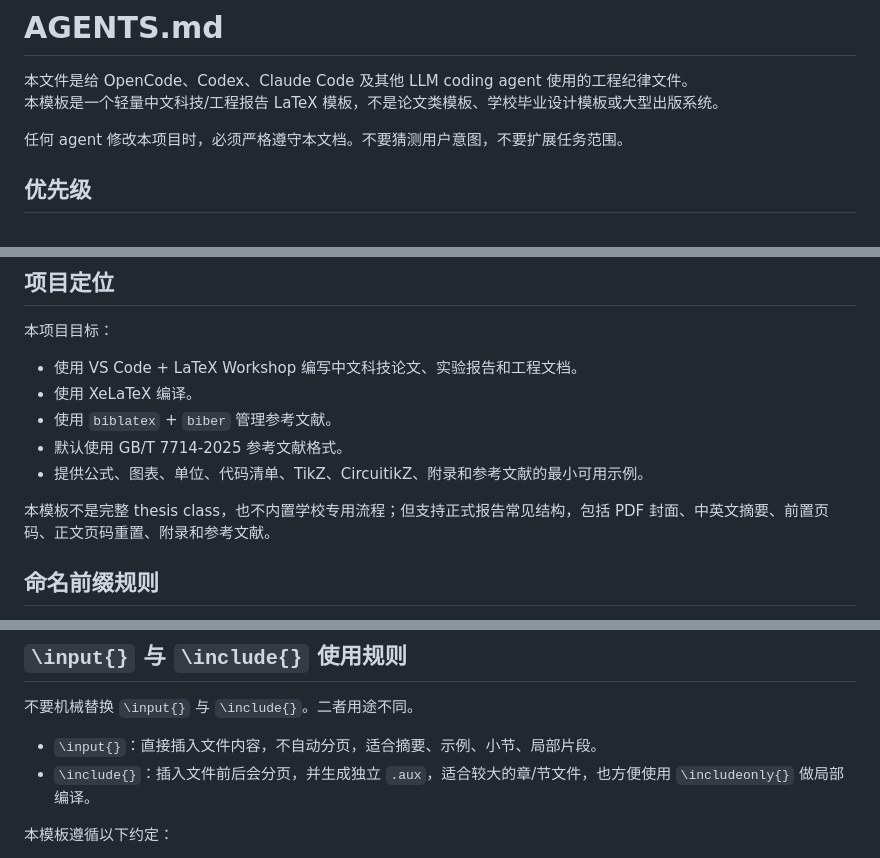
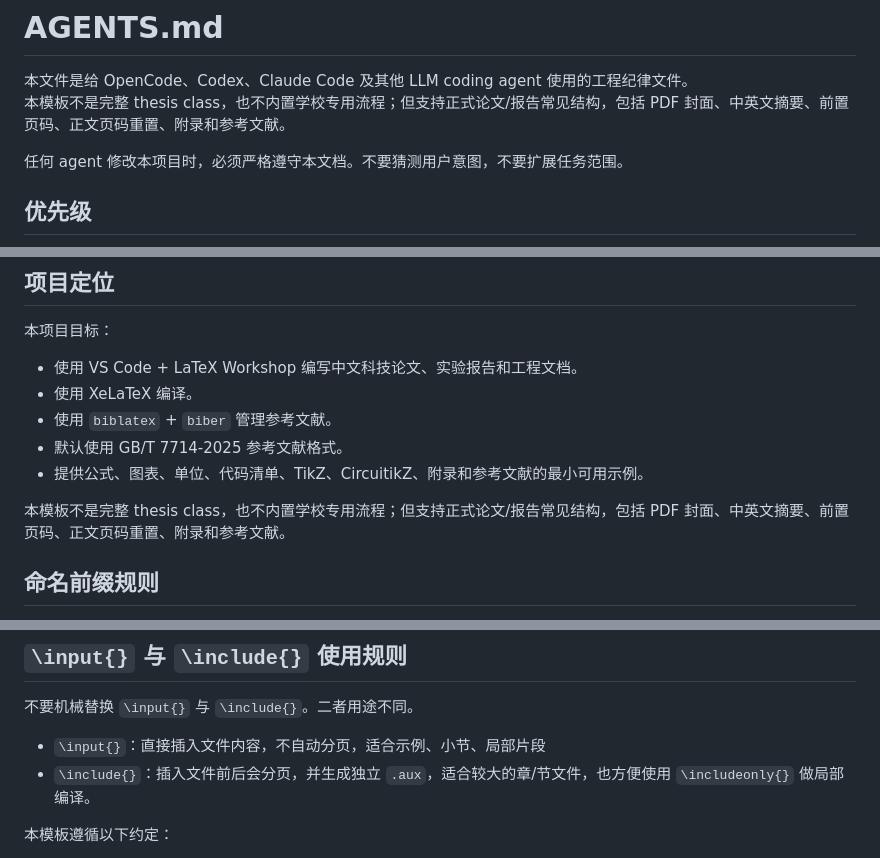
Before and after one commit to CCandle/CarlosTexArt, a Markdown page: AGENTS.md, 3 parts joined by grey strips. Rendered like a GitHub page.

Commit message:
docs: sync agent rules with current template

```diff
--- a/AGENTS.md
+++ b/AGENTS.md
@@ -1,7 +1,7 @@
 # AGENTS.md
 
 本文件是给 OpenCode、Codex、Claude Code 及其他 LLM coding agent 使用的工程纪律文件。
-本模板是一个轻量中文科技/工程报告 LaTeX 模板，不是论文类模板、学校毕业设计模板或大型出版系统。
+本模板不是完整 thesis class，也不内置学校专用流程；但支持正式论文/报告常见结构，包括 PDF 封面、中英文摘要、前置页码、正文页码重置、附录和参考文献。
 
 任何 agent 修改本项目时，必须严格遵守本文档。不要猜测用户意图，不要扩展任务范围。
 
@@ -26,7 +26,7 @@
 - 默认使用 GB/T 7714-2025 参考文献格式。
 - 提供公式、图表、单位、代码清单、TikZ、CircuitikZ、附录和参考文献的最小可用示例。
 
-本模板不是完整 thesis class，也不内置学校专用流程；但支持正式报告常见结构，包括 PDF 封面、中英文摘要、前置页码、正文页码重置、附录和参考文献。
+本模板不是完整 thesis class，也不内置学校专用流程；但支持正式论文/报告常见结构，包括 PDF 封面、中英文摘要、前置页码、正文页码重置、附录和参考文献。
 
 ## 命名前缀规则
 
@@ -135,7 +135,7 @@ XeLaTeX + biblatex + biber + GB/T 7714-2025
 
 不要机械替换 `\input{}` 与 `\include{}`。二者用途不同。
 
-* `\input{}`：直接插入文件内容，不自动分页，适合摘要、示例、小节、局部片段。
+* `\input{}`：直接插入文件内容，不自动分页，适合示例、小节、局部片段
 * `\include{}`：插入文件前后会分页，并生成独立 `.aux`，适合较大的章/节文件，也方便使用 `\includeonly{}` 做局部编译。
 
 本模板遵循以下约定：
```
Also changed, not shown: other parts of AGENTS.md (+1 -0 lines).
